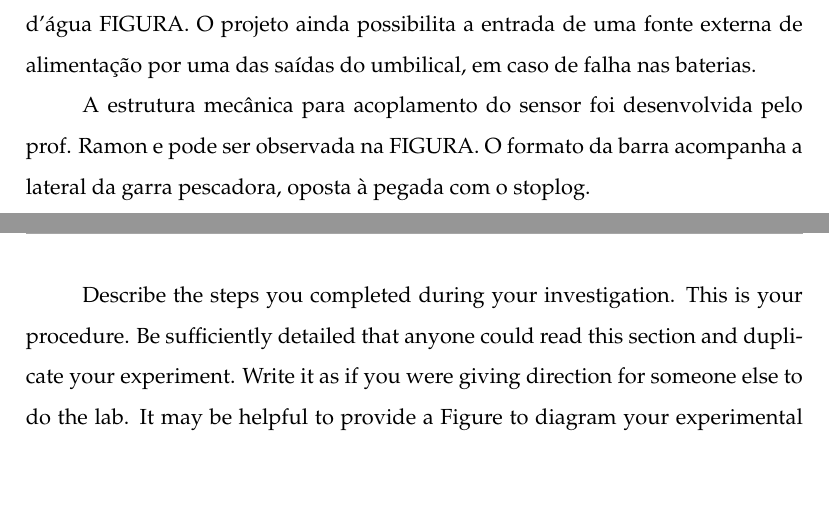
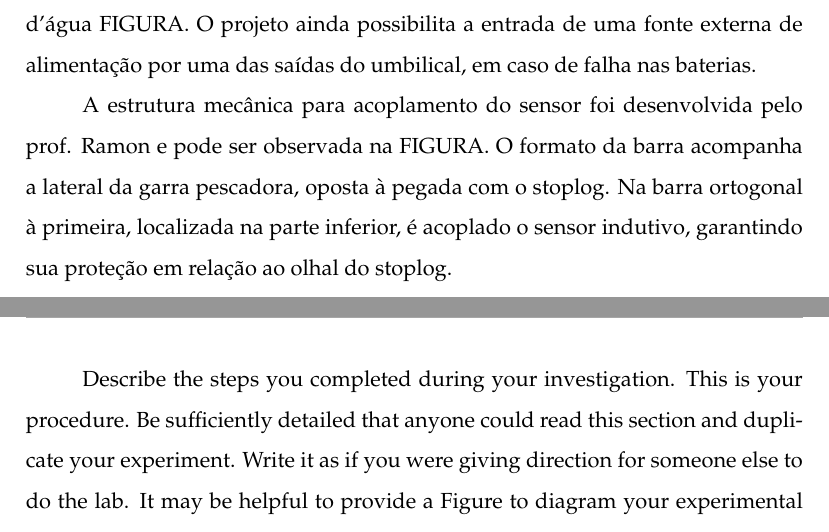
Before and after one commit to OpenLEAD/jirau, a LaTeX document (master.tex, which reads 02_Materials.tex): two parts of pages 5 and 6 of 12, joined at a grey line, cut so that both start at the same text, the shorter picture padded with empty space. Compiled offline with pdfLaTeX.

Commit message:
Materiais OK

```diff
--- a/02_Materials.tex
+++ b/02_Materials.tex
@@ -62,7 +62,9 @@ alimentação por uma das saídas do umbilical, em caso de falha nas baterias.
 
 A estrutura mecânica para acoplamento do sensor foi desenvolvida pelo prof.
 Ramon e pode ser observada na FIGURA. O formato da barra acompanha a lateral
-da garra pescadora, oposta à pegada com o stoplog.
+da garra pescadora, oposta à pegada com o stoplog. Na barra ortogonal à
+primeira, localizada na parte inferior, é acoplado o sensor indutivo, garantindo
+sua proteção em relação ao olhal do stoplog.
 
 
 
```
